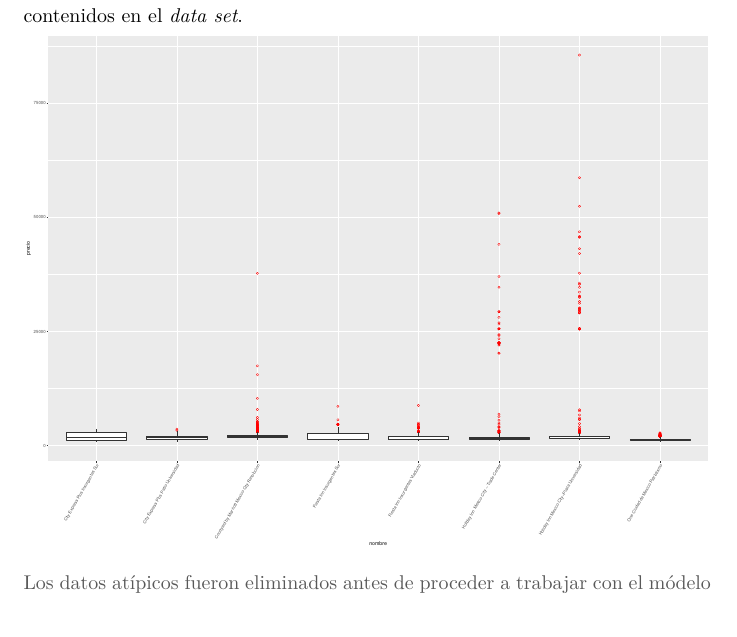
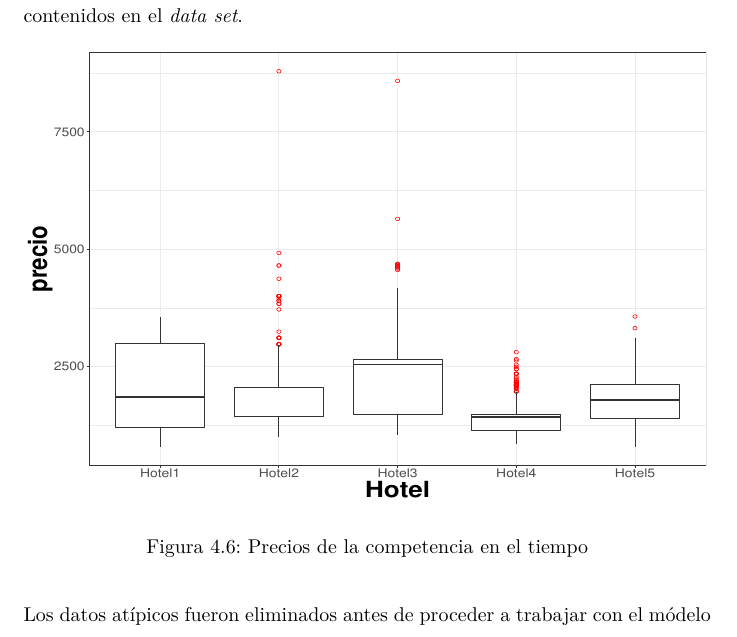
Before and after one commit to oscardaniel88/mcdatos_estancia, a LaTeX thesis (Tesis/main.tex, which reads Tesis/Chapters/modelo.tex): part of page 59 of 85, cut so that both start at the same text. Compiled offline with pdfLaTeX.

Commit message:
Chapter 4 2

```diff
--- a/Tesis/Chapters/modelo.tex
+++ b/Tesis/Chapters/modelo.tex
@@ -159,13 +159,15 @@ A continuación se presentan las líneas de tiempo con los precios públicos par
 \end{figure}
 
 
-En la gráfica anterior se puede observar que hay algunos datos atípicos ya que es poco probable encontrar habitaciones en este segmento de hoteles por arriba de los \$3,000 MXN. Para confirmar esto se realizó una gráfica de caja y bigotes (boxplot) en la cuál se puede observar a primera vista los datos atípicos contenidos en el \emph{data set}.
+En la gráfica anterior se puede observar que hay algunos datos atípicos ya que es poco probable encontrar habitaciones en este segmento de hoteles por arriba de los \$4,000 MXN. Para confirmar esto se realizó una gráfica de caja y bigotes (boxplot) en la cuál se puede observar a primera vista los datos atípicos contenidos en el \emph{data set}.
 
-\definecolor{shadecolor}{rgb}{0.969, 0.969, 0.969}\color{fgcolor}
-\includegraphics[width=\maxwidth]{figures/PreciosBoxPlot-1}
+\begin{figure}[H]
+  \centering
+      \includegraphics[width=\maxwidth,height=8cm]{figures/PreciosBoxPlot-1}
+  \caption{Precios de la competencia en el tiempo}
+\end{figure}
 
 Los datos atípicos fueron eliminados antes de proceder a trabajar con el módelo final.
-
 
 En el siguiente apartado detallaremos cómo se utilizaron los datos presentados para la construcción del modelo de predicción de demanda y maximización de ingresos.
 
```
Also changed, not shown: Tesis/Figures/PreciosBoxPlot-1.pdf, Tesis/main.pdf, 5 other files.
